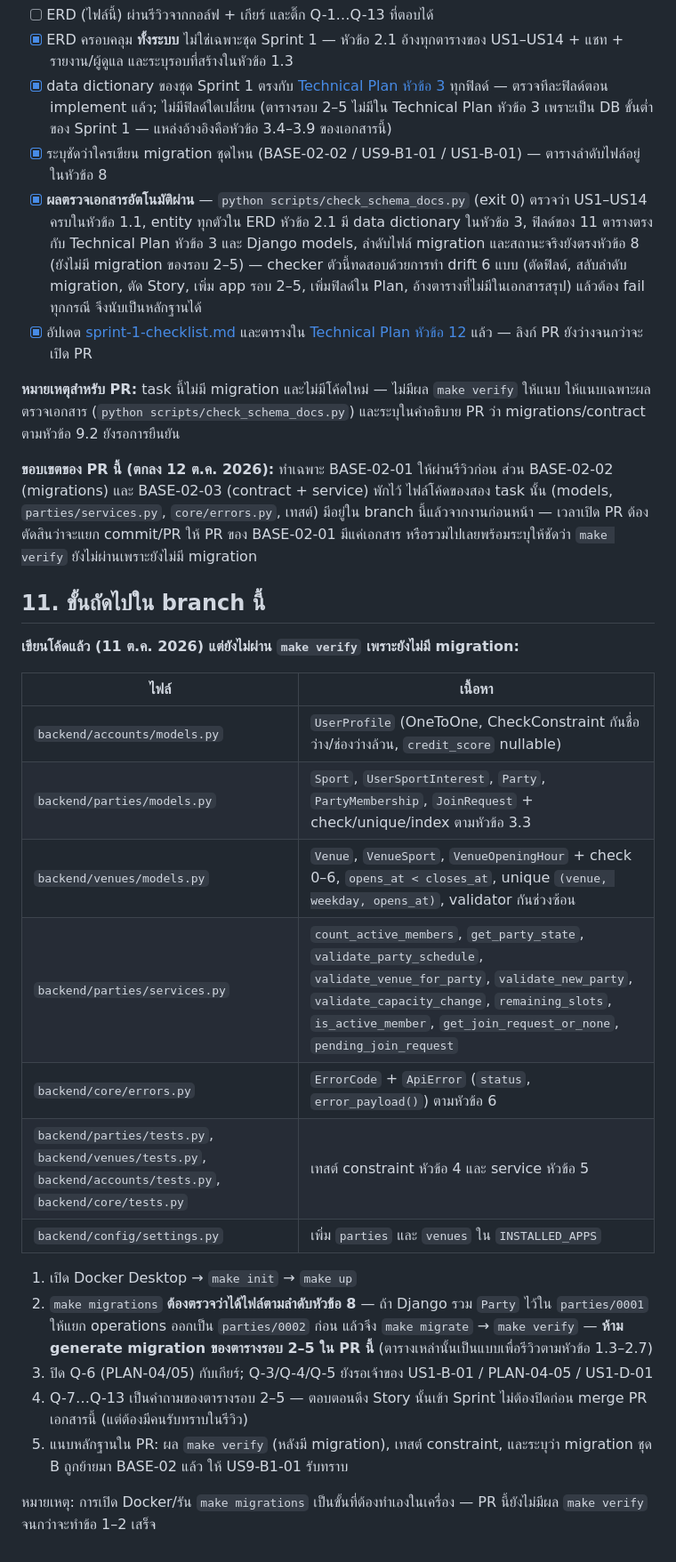
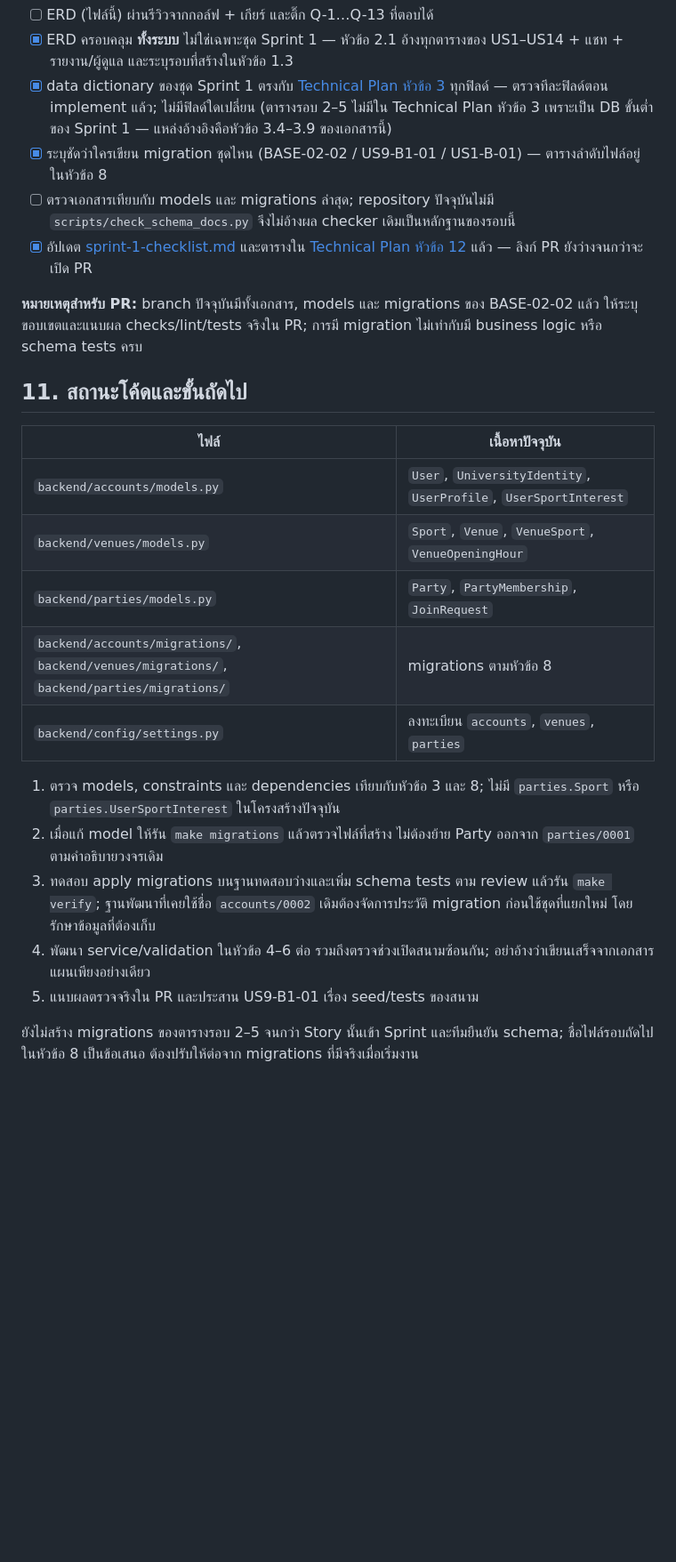
Before and after one commit to GearJP2/cs261, a Markdown page: docs/base-02-schema-contract.md, the part around one of its changes. Shown at 89% size. Drawn GitHub-style; blank space fills up the shorter version.

Commit message:
docs(schema): align app layout and migration dependencies

```diff
--- a/docs/base-02-schema-contract.md
+++ b/docs/base-02-schema-contract.md
@@ -765,31 +769,25 @@ error envelope เป็น contract ที่ต้อง implement และ
 - [x] ERD ครอบคลุม **ทั้งระบบ** ไม่ใช่เฉพาะชุด Sprint 1 — หัวข้อ 2.1 อ้างทุกตารางของ US1–US14 + แชท + รายงาน/ผู้ดูแล และระบุรอบที่สร้างในหัวข้อ 1.3
 - [x] data dictionary ของชุด Sprint 1 ตรงกับ [Technical Plan หัวข้อ 3](sprint-1-technical-plan.md) ทุกฟิลด์ — ตรวจทีละฟิลด์ตอน implement แล้ว; ไม่มีฟิลด์ใดเปลี่ยน (ตารางรอบ 2–5 ไม่มีใน Technical Plan หัวข้อ 3 เพราะเป็น DB ขั้นต่ำของ Sprint 1 — แหล่งอ้างอิงคือหัวข้อ 3.4–3.9 ของเอกสารนี้)
 - [x] ระบุชัดว่าใครเขียน migration ชุดไหน (BASE-02-02 / US9-B1-01 / US1-B-01) — ตารางลำดับไฟล์อยู่ในหัวข้อ 8
-- [x] **ผลตรวจเอกสารอัตโนมัติผ่าน** — `python scripts/check_schema_docs.py` (exit 0) ตรวจว่า US1–US14 ครบในหัวข้อ 1.1, entity ทุกตัวใน ERD หัวข้อ 2.1 มี data dictionary ในหัวข้อ 3, ฟิลด์ของ 11 ตารางตรงกับ Technical Plan หัวข้อ 3 และ Django models, ลำดับไฟล์ migration และสถานะจริงยังตรงหัวข้อ 8 (ยังไม่มี migration ของรอบ 2–5) — checker ตัวนี้ทดสอบด้วยการทำ drift 6 แบบ (ตัดฟิลด์, สลับลำดับ migration, ตัด Story, เพิ่ม app รอบ 2–5, เพิ่มฟิลด์ใน Plan, อ้างตารางที่ไม่มีในเอกสารสรุป) แล้วต้อง fail ทุกกรณี จึงนับเป็นหลักฐานได้
+- [ ] ตรวจเอกสารเทียบกับ models และ migrations ล่าสุด; repository ปัจจุบันไม่มี `scripts/check_schema_docs.py` จึงไม่อ้างผล checker เดิมเป็นหลักฐานของรอบนี้
 - [x] อัปเดต [sprint-1-checklist.md](sprint-1-checklist.md) และตารางใน [Technical Plan หัวข้อ 12](sprint-1-technical-plan.md) แล้ว — ลิงก์ PR ยังว่างจนกว่าจะเปิด PR
 
-**หมายเหตุสำหรับ PR:** task นี้ไม่มี migration และไม่มีโค้ดใหม่ — ไม่มีผล `make verify` ให้แนบ ให้แนบเฉพาะผลตรวจเอกสาร (`python scripts/check_schema_docs.py`) และระบุในคำอธิบาย PR ว่า migrations/contract ตามหัวข้อ 9.2 ยังรอการยืนยัน
+**หมายเหตุสำหรับ PR:** branch ปัจจุบันมีทั้งเอกสาร, models และ migrations ของ BASE-02-02 แล้ว ให้ระบุขอบเขตและแนบผล checks/lint/tests จริงใน PR; การมี migration ไม่เท่ากับมี business logic หรือ schema tests ครบ
 
-**ขอบเขตของ PR นี้ (ตกลง 12 ต.ค. 2026):** ทำเฉพาะ BASE-02-01 ให้ผ่านรีวิวก่อน ส่วน BASE-02-02 (migrations) และ BASE-02-03 (contract + service) พักไว้ ไฟล์โค้ดของสอง task นั้น (models, `parties/services.py`, `core/errors.py`, เทสต์) มีอยู่ใน branch นี้แล้วจากงานก่อนหน้า — เวลาเปิด PR ต้องตัดสินว่าจะแยก commit/PR ให้ PR ของ BASE-02-01 มีแค่เอกสาร หรือรวมไปเลยพร้อมระบุให้ชัดว่า `make verify` ยังไม่ผ่านเพราะยังไม่มี migration
+## 11. สถานะโค้ดและขั้นถัดไป
 
-## 11. ขั้นถัดไปใน branch นี้
+| ไฟล์ | เนื้อหาปัจจุบัน |
+| --- | --- |
+| `backend/accounts/models.py` | `User`, `UniversityIdentity`, `UserProfile`, `UserSportInterest` |
+| `backend/venues/models.py` | `Sport`, `Venue`, `VenueSport`, `VenueOpeningHour` |
+| `backend/parties/models.py` | `Party`, `PartyMembership`, `JoinRequest` |
+| `backend/accounts/migrations/`, `backend/venues/migrations/`, `backend/parties/migrations/` | migrations ตามหัวข้อ 8 |
+| `backend/config/settings.py` | ลงทะเบียน `accounts`, `venues`, `parties` |
 
-**เขียนโค้ดแล้ว (11 ต.ค. 2026) แต่ยังไม่ผ่าน `make verify` เพราะยังไม่มี migration:**
+1. ตรวจ models, constraints และ dependencies เทียบกับหัวข้อ 3 และ 8; ไม่มี `parties.Sport` หรือ `parties.UserSportInterest` ในโครงสร้างปัจจุบัน
+2. เมื่อแก้ model ให้รัน `make migrations` แล้วตรวจไฟล์ที่สร้าง ไม่ต้องย้าย Party ออกจาก `parties/0001` ตามคำอธิบายวงจรเดิม
+3. ทดสอบ apply migrations บนฐานทดสอบว่างและเพิ่ม schema tests ตาม review แล้วรัน `make verify`; ฐานพัฒนาที่เคยใช้ชื่อ `accounts/0002` เดิมต้องจัดการประวัติ migration ก่อนใช้ชุดที่แยกใหม่ โดยรักษาข้อมูลที่ต้องเก็บ
+4. พัฒนา service/validation ในหัวข้อ 4–6 ต่อ รวมถึงตรวจช่วงเปิดสนามซ้อนกัน; อย่าอ้างว่าเขียนเสร็จจากเอกสารแผนเพียงอย่างเดียว
+5. แนบผลตรวจจริงใน PR และประสาน US9-B1-01 เรื่อง seed/tests ของสนาม
 
-| ไฟล์ | เนื้อหา |
-| --- | --- |
-| `backend/accounts/models.py` | `UserProfile` (OneToOne, CheckConstraint กันชื่อว่าง/ช่องว่างล้วน, `credit_score` nullable) |
-| `backend/parties/models.py` | `Sport`, `UserSportInterest`, `Party`, `PartyMembership`, `JoinRequest` + check/unique/index ตามหัวข้อ 3.3 |
-| `backend/venues/models.py` | `Venue`, `VenueSport`, `VenueOpeningHour` + check 0–6, `opens_at < closes_at`, unique `(venue, weekday, opens_at)`, validator กันช่วงซ้อน |
-| `backend/parties/services.py` | `count_active_members`, `get_party_state`, `validate_party_schedule`, `validate_venue_for_party`, `validate_new_party`, `validate_capacity_change`, `remaining_slots`, `is_active_member`, `get_join_request_or_none`, `pending_join_request` |
-| `backend/core/errors.py` | `ErrorCode` + `ApiError` (`status`, `error_payload()`) ตามหัวข้อ 6 |
-| `backend/parties/tests.py`, `backend/venues/tests.py`, `backend/accounts/tests.py`, `backend/core/tests.py` | เทสต์ constraint หัวข้อ 4 และ service หัวข้อ 5 |
-| `backend/config/settings.py` | เพิ่ม `parties` และ `venues` ใน `INSTALLED_APPS` |
-
-1. เปิด Docker Desktop → `make init` → `make up`
-2. `make migrations` **ต้องตรวจว่าได้ไฟล์ตามลำดับหัวข้อ 8** — ถ้า Django รวม `Party` ไว้ใน `parties/0001` ให้แยก operations ออกเป็น `parties/0002` ก่อน แล้วจึง `make migrate` → `make verify` — **ห้าม generate migration ของตารางรอบ 2–5 ใน PR นี้** (ตารางเหล่านั้นเป็นแบบเพื่อรีวิวตามหัวข้อ 1.3–2.7)
-3. ปิด Q-6 (PLAN-04/05) กับเกียร์; Q-3/Q-4/Q-5 ยังรอเจ้าของ US1-B-01 / PLAN-04-05 / US1-D-01
-4. Q-7…Q-13 เป็นคำถามของตารางรอบ 2–5 — ตอบตอนดึง Story นั้นเข้า Sprint ไม่ต้องปิดก่อน merge PR เอกสารนี้ (แต่ต้องมีคนรับทราบในรีวิว)
-5. แนบหลักฐานใน PR: ผล `make verify` (หลังมี migration), เทสต์ constraint, และระบุว่า migration ชุด B ถูกย้ายมา BASE-02 แล้ว ให้ US9-B1-01 รับทราบ
-
-หมายเหตุ: การเปิด Docker/รัน `make migrations` เป็นขั้นที่ต้องทำเองในเครื่อง — PR นี้ยังไม่มีผล `make verify` จนกว่าจะทำข้อ 1–2 เสร็จ
+ยังไม่สร้าง migrations ของตารางรอบ 2–5 จนกว่า Story นั้นเข้า Sprint และทีมยืนยัน schema; ชื่อไฟล์รอบถัดไปในหัวข้อ 8 เป็นข้อเสนอ ต้องปรับให้ต่อจาก migrations ที่มีจริงเมื่อเริ่มงาน
```
Also changed, not shown: other parts of docs/base-02-schema-contract.md (+30 -26 lines).
